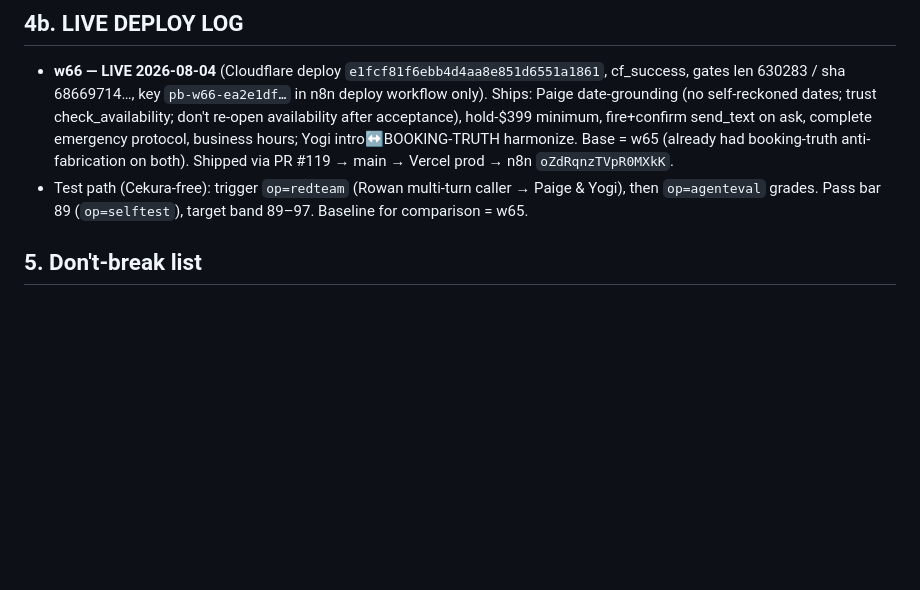
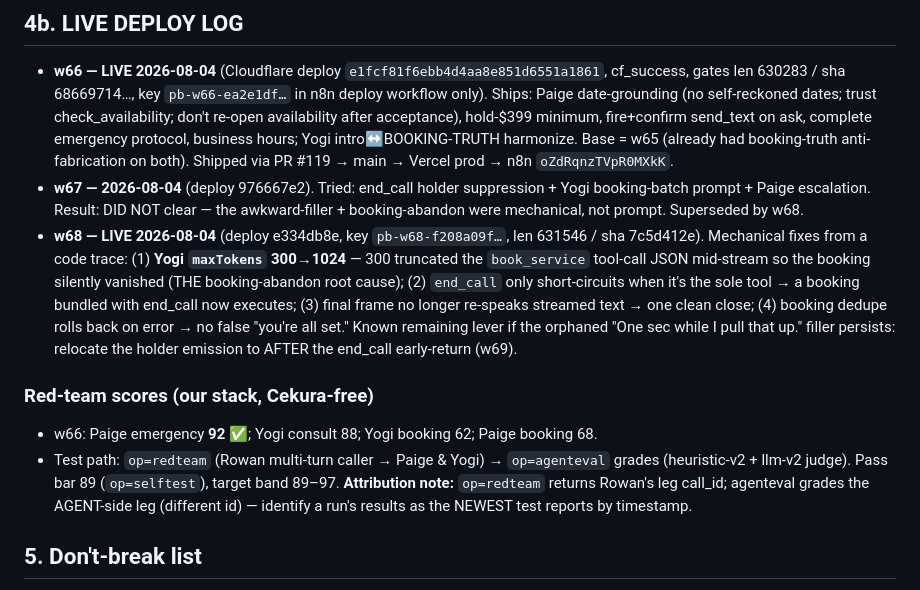
Before and after one commit to 50ranger93-prog/crownorclown, a Markdown page: PB-OS-OPERATOR-SOT.md, the part around the change. Drawn GitHub-style; blank space fills up the shorter version.

Commit message:
SOT: w67/w68 deploy log + red-team scores + call-attribution note
Co-Authored-By: Claude Opus 4.8 <noreply@anthropic.com>
Claude-Session: https://claude.ai/code/session_01A5PMpGrcYxzLUrexcL3UcK

```diff
--- a/PB-OS-OPERATOR-SOT.md
+++ b/PB-OS-OPERATOR-SOT.md
@@ -65,7 +65,12 @@ Backend API: `https://www.polarbreezeut.com/api/os?op=<op>` with header `x-os-to
 
 ## 4b. LIVE DEPLOY LOG
 - **w66 — LIVE 2026-08-04** (Cloudflare deploy `e1fcf81f6ebb4d4aa8e851d6551a1861`, cf_success, gates len 630283 / sha 68669714…, key `pb-w66-ea2e1df…` in n8n deploy workflow only). Ships: Paige date-grounding (no self-reckoned dates; trust check_availability; don't re-open availability after acceptance), hold-$399 minimum, fire+confirm send_text on ask, complete emergency protocol, business hours; Yogi intro↔BOOKING-TRUTH harmonize. Base = w65 (already had booking-truth anti-fabrication on both). Shipped via PR #119 → main → Vercel prod → n8n `oZdRqnzTVpR0MXkK`.
-- Test path (Cekura-free): trigger `op=redteam` (Rowan multi-turn caller → Paige & Yogi), then `op=agenteval` grades. Pass bar 89 (`op=selftest`), target band 89–97. Baseline for comparison = w65.
+- **w67 — 2026-08-04** (deploy 976667e2). Tried: end_call holder suppression + Yogi booking-batch prompt + Paige escalation. Result: DID NOT clear — the awkward-filler + booking-abandon were mechanical, not prompt. Superseded by w68.
+- **w68 — LIVE 2026-08-04** (deploy e334db8e, key `pb-w68-f208a09f…`, len 631546 / sha 7c5d412e). Mechanical fixes from a code trace: (1) **Yogi `maxTokens` 300→1024** — 300 truncated the `book_service` tool-call JSON mid-stream so the booking silently vanished (THE booking-abandon root cause); (2) `end_call` only short-circuits when it's the sole tool → a booking bundled with end_call now executes; (3) final frame no longer re-speaks streamed text → one clean close; (4) booking dedupe rolls back on error → no false "you're all set." Known remaining lever if the orphaned "One sec while I pull that up." filler persists: relocate the holder emission to AFTER the end_call early-return (w69).
+
+### Red-team scores (our stack, Cekura-free)
+- w66: Paige emergency **92** ✅; Yogi consult 88; Yogi booking 62; Paige booking 68.
+- Test path: `op=redteam` (Rowan multi-turn caller → Paige & Yogi) → `op=agenteval` grades (heuristic-v2 + llm-v2 judge). Pass bar 89 (`op=selftest`), target band 89–97. **Attribution note:** `op=redteam` returns Rowan's leg call_id; agenteval grades the AGENT-side leg (different id) — identify a run's results as the NEWEST test reports by timestamp.
 
 ## 5. Don't-break list
 - Never commit the `x-os-token` or any prompt/master token to the repo.
```
